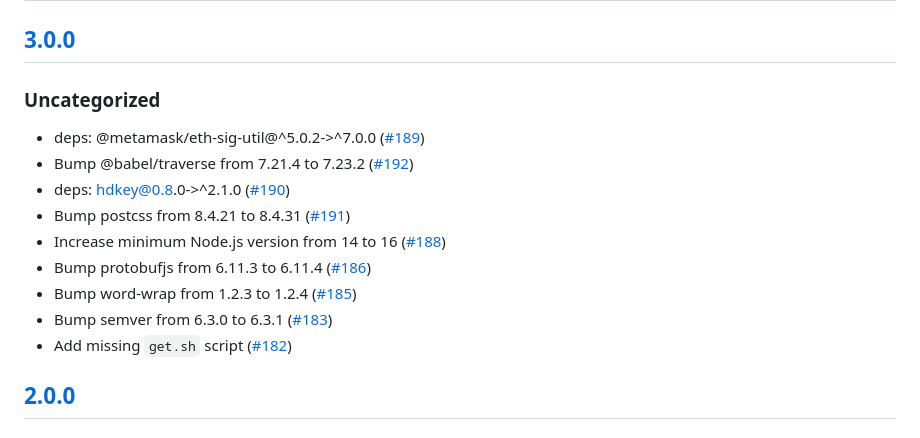
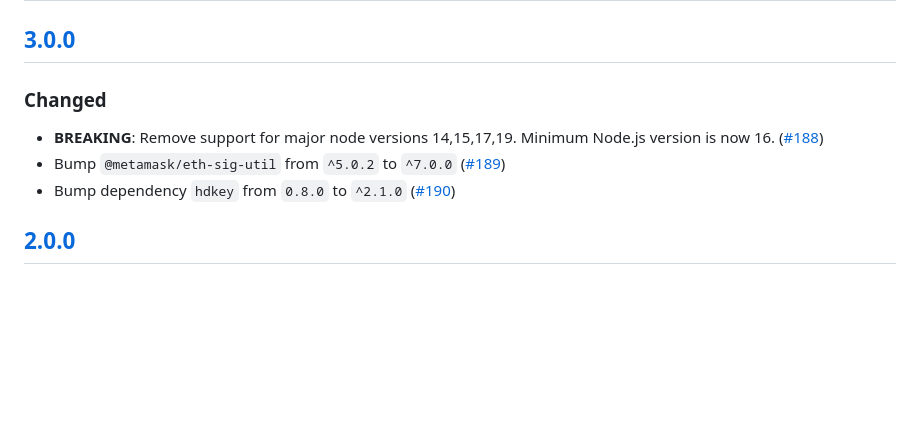
Before and after one commit to MetaMask/eth-trezor-keyring, a Markdown page: CHANGELOG.md, the part around the change. GitHub-like rendering; blank space fills up the shorter version.

Commit message:
update changelog

```diff
--- a/CHANGELOG.md
+++ b/CHANGELOG.md
@@ -7,16 +7,10 @@ and this project adheres to [Semantic Versioning](https://semver.org/spec/v2.0.0
 ## [Unreleased]
 
 ## [3.0.0]
-### Uncategorized
-- deps: @metamask/eth-sig-util@^5.0.2->^7.0.0 ([#189](https://github.com/MetaMask/eth-trezor-keyring/pull/189))
-- Bump @babel/traverse from 7.21.4 to 7.23.2 ([#192](https://github.com/MetaMask/eth-trezor-keyring/pull/192))
-- deps: hdkey@0.8.0->^2.1.0 ([#190](https://github.com/MetaMask/eth-trezor-keyring/pull/190))
-- Bump postcss from 8.4.21 to 8.4.31 ([#191](https://github.com/MetaMask/eth-trezor-keyring/pull/191))
-- Increase minimum Node.js version from 14 to 16 ([#188](https://github.com/MetaMask/eth-trezor-keyring/pull/188))
-- Bump protobufjs from 6.11.3 to 6.11.4 ([#186](https://github.com/MetaMask/eth-trezor-keyring/pull/186))
-- Bump word-wrap from 1.2.3 to 1.2.4 ([#185](https://github.com/MetaMask/eth-trezor-keyring/pull/185))
-- Bump semver from 6.3.0 to 6.3.1 ([#183](https://github.com/MetaMask/eth-trezor-keyring/pull/183))
-- Add missing `get.sh` script ([#182](https://github.com/MetaMask/eth-trezor-keyring/pull/182))
+### Changed
+- **BREAKING**: Remove support for major node versions 14,15,17,19. Minimum Node.js version is now 16. ([#188](https://github.com/MetaMask/eth-trezor-keyring/pull/188))
+- Bump `@metamask/eth-sig-util` from `^5.0.2` to `^7.0.0` ([#189](https://github.com/MetaMask/eth-trezor-keyring/pull/189))
+- Bump dependency `hdkey` from `0.8.0` to `^2.1.0` ([#190](https://github.com/MetaMask/eth-trezor-keyring/pull/190))
 
 ## [2.0.0]
 ### Added
```
